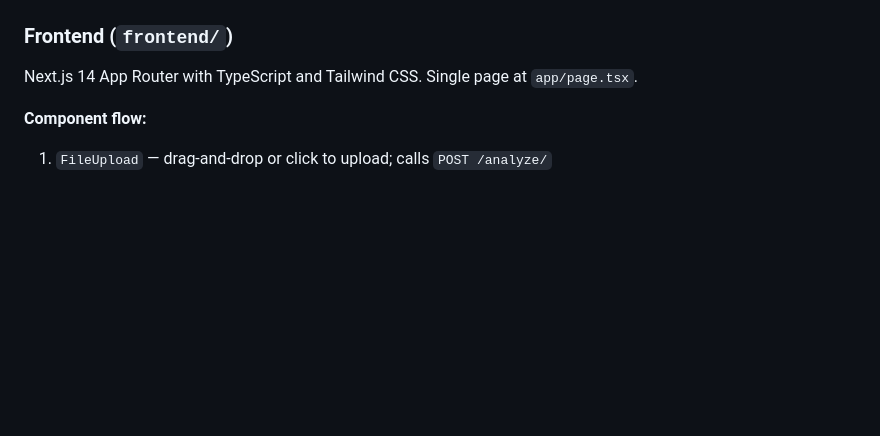
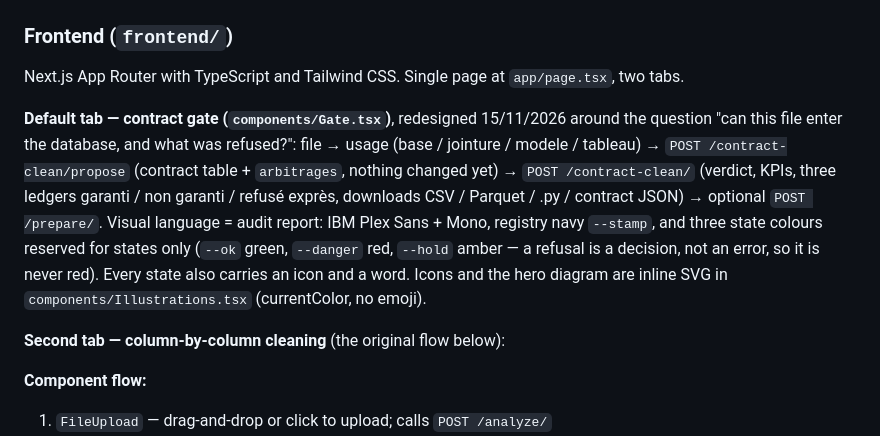
Before and after one commit to Yoh5/intelligent_data_cleaner, a Markdown page: CLAUDE.md, the part around the change. Rendered like a GitHub page; blank space fills up the shorter version.

```diff
--- a/CLAUDE.md
+++ b/CLAUDE.md
@@ -320,7 +320,20 @@ to report.
 
 ### Frontend (`frontend/`)
 
-Next.js 14 App Router with TypeScript and Tailwind CSS. Single page at `app/page.tsx`.
+Next.js App Router with TypeScript and Tailwind CSS. Single page at `app/page.tsx`, two tabs.
+
+**Default tab — contract gate (`components/Gate.tsx`)**, redesigned 15/11/2026 around
+the question "can this file enter the database, and what was refused?": file →
+usage (base / jointure / modele / tableau) → `POST /contract-clean/propose` (contract
+table + `arbitrages`, nothing changed yet) → `POST /contract-clean/` (verdict, KPIs,
+three ledgers garanti / non garanti / refusé exprès, downloads CSV / Parquet / .py /
+contract JSON) → optional `POST /prepare/`. Visual language = audit report: IBM Plex
+Sans + Mono, registry navy `--stamp`, and three state colours reserved for states only
+(`--ok` green, `--danger` red, `--hold` amber — a refusal is a decision, not an error,
+so it is never red). Every state also carries an icon and a word. Icons and the hero
+diagram are inline SVG in `components/Illustrations.tsx` (currentColor, no emoji).
+
+**Second tab — column-by-column cleaning** (the original flow below):
 
 **Component flow:**
 1. `FileUpload` — drag-and-drop or click to upload; calls `POST /analyze/`
```
Also changed, not shown: README.md (+23 -0 lines), docs/interface-accueil.png (added), docs/interface-rapport.png (added), 7 other files.
